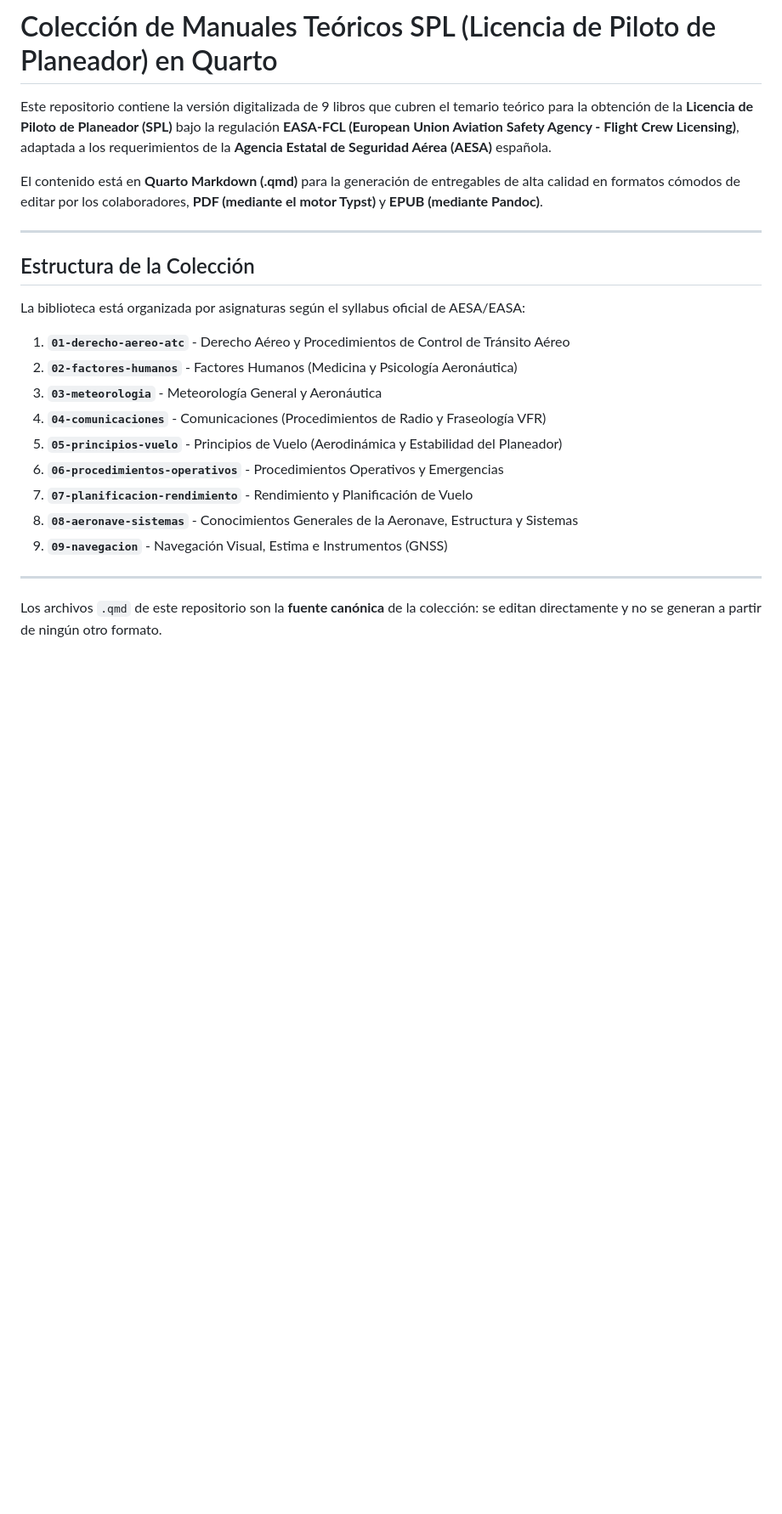
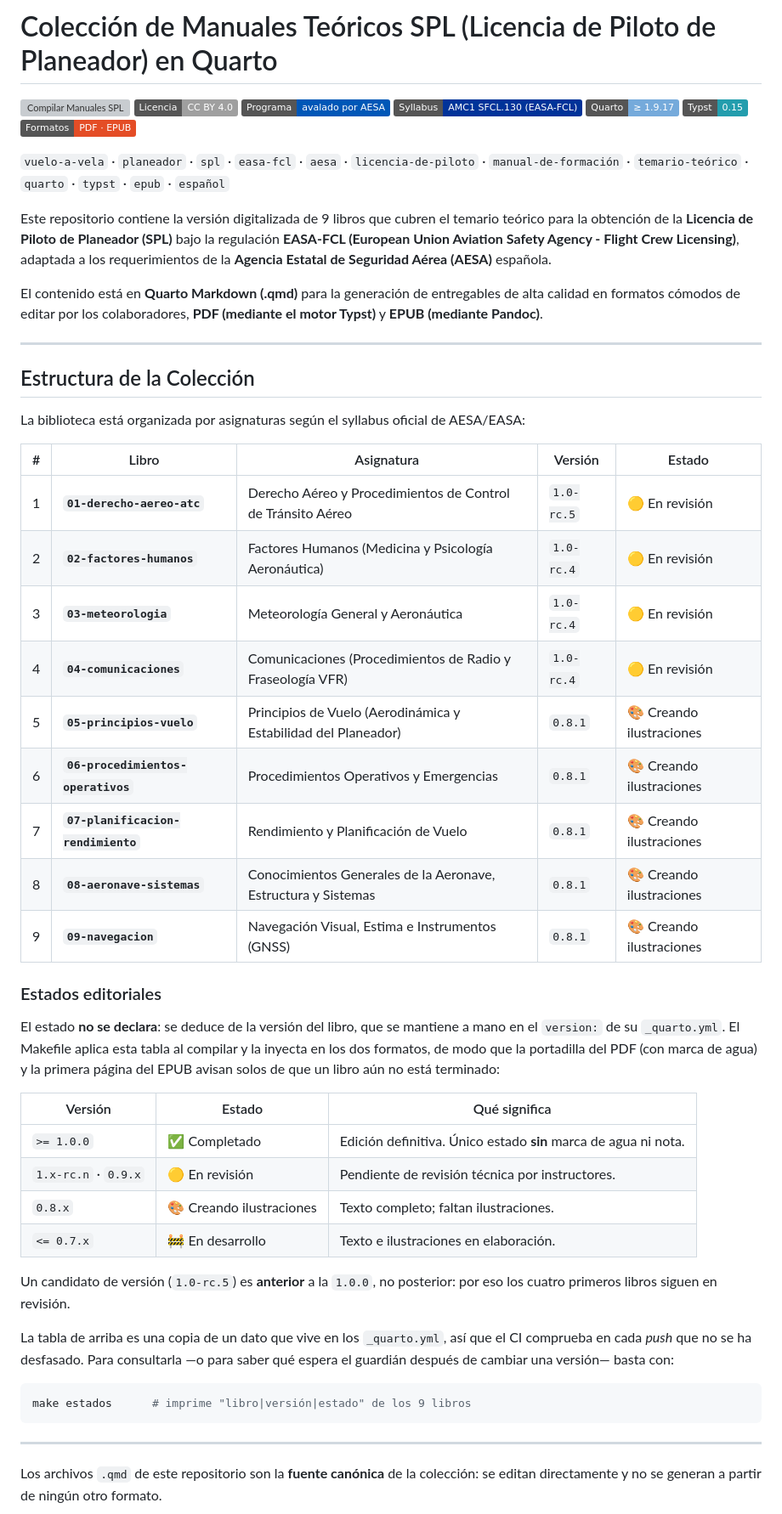
Before and after one commit to VuelaLibre-net/teoria-licencia-SPL, a Markdown page: README.md, the part around the change. Shown at 85% size. Rendered like a GitHub page; badges without logos; blank space fills up the shorter version; grey boxes are pictures that could not be loaded.

Commit message:
docs: publicar tags, versiones y estado de cada libro en el README
Tags: badges del CI, licencia, aval de AESA, syllabus, Quarto, Typst y
formatos, más una línea de términos de búsqueda.

Versiones y estado: la lista numerada de libros pasa a tabla con esas dos
columnas, en vez de añadir una tabla aparte; dos listas de los mismos 9
libros acabarían discrepando.

Se documenta también la tabla de estados: la columna no se entiende sola,
porque 1.0-rc.5 aparece como "En revisión" y parece un error hasta que se
sabe que un candidato es ANTERIOR a la 1.0.0.

````diff
--- a/README.md
+++ b/README.md
@@ -1,4 +1,15 @@
 # Colección de Manuales Teóricos SPL (Licencia de Piloto de Planeador) en Quarto
+
+[![Compilar Manuales SPL](https://github.com/VuelaLibre-net/teoria-licencia-SPL/actions/workflows/ci.yml/badge.svg)](https://github.com/VuelaLibre-net/teoria-licencia-SPL/actions/workflows/ci.yml)
+[![Licencia: CC BY 4.0](https://img.shields.io/badge/Licencia-CC%20BY%204.0-lightgrey.svg)](https://creativecommons.org/licenses/by/4.0/deed.es)
+[![Avalado por AESA](https://img.shields.io/badge/Programa-avalado%20por%20AESA-0057B7.svg)](https://www.seguridadaerea.gob.es/)
+[![Syllabus AMC1 SFCL.130](https://img.shields.io/badge/Syllabus-AMC1%20SFCL.130%20(EASA--FCL)-003399.svg)](https://www.easa.europa.eu/)
+[![Quarto](https://img.shields.io/badge/Quarto-%E2%89%A5%201.9.17-75AADB.svg)](https://quarto.org/)
+[![Typst](https://img.shields.io/badge/Typst-0.15-239DAD.svg)](https://typst.app/)
+[![Formatos](https://img.shields.io/badge/Formatos-PDF%20%C2%B7%20EPUB-E44D26.svg)](#instrucciones-de-compilación)
+
+`vuelo-a-vela` · `planeador` · `spl` · `easa-fcl` · `aesa` · `licencia-de-piloto` · `manual-de-formación` ·
+`temario-teórico` · `quarto` · `typst` · `epub` · `español`
 
 Este repositorio contiene la versión digitalizada de 9 libros que cubren el temario teórico para la obtención de la **Licencia de Piloto de Planeador (SPL)** bajo la regulación **EASA-FCL (European Union Aviation Safety Agency - Flight Crew Licensing)**, adaptada a los requerimientos de la **Agencia Estatal de Seguridad Aérea (AESA)** española.
 
@@ -10,15 +21,42 @@ El contenido está en **Quarto Markdown (.qmd)** para la generación de entregab
 
 La biblioteca está organizada por asignaturas según el syllabus oficial de AESA/EASA:
 
-1. **`01-derecho-aereo-atc`** - Derecho Aéreo y Procedimientos de Control de Tránsito Aéreo
-2. **`02-factores-humanos`** - Factores Humanos (Medicina y Psicología Aeronáutica)
-3. **`03-meteorologia`** - Meteorología General y Aeronáutica
-4. **`04-comunicaciones`** - Comunicaciones (Procedimientos de Radio y Fraseología VFR)
-5. **`05-principios-vuelo`** - Principios de Vuelo (Aerodinámica y Estabilidad del Planeador)
-6. **`06-procedimientos-operativos`** - Procedimientos Operativos y Emergencias
-7. **`07-planificacion-rendimiento`** - Rendimiento y Planificación de Vuelo
-8. **`08-aeronave-sistemas`** - Conocimientos Generales de la Aeronave, Estructura y Sistemas
-9. **`09-navegacion`** - Navegación Visual, Estima e Instrumentos (GNSS)
+| # | Libro | Asignatura | Versión | Estado |
+| --- | --- | --- | --- | --- |
+| 1 | **`01-derecho-aereo-atc`** | Derecho Aéreo y Procedimientos de Control de Tránsito Aéreo | `1.0-rc.5` | 🟡 En revisión |
+| 2 | **`02-factores-humanos`** | Factores Humanos (Medicina y Psicología Aeronáutica) | `1.0-rc.4` | 🟡 En revisión |
+| 3 | **`03-meteorologia`** | Meteorología General y Aeronáutica | `1.0-rc.4` | 🟡 En revisión |
+| 4 | **`04-comunicaciones`** | Comunicaciones (Procedimientos de Radio y Fraseología VFR) | `1.0-rc.4` | 🟡 En revisión |
+| 5 | **`05-principios-vuelo`** | Principios de Vuelo (Aerodinámica y Estabilidad del Planeador) | `0.8.1` | 🎨 Creando ilustraciones |
+| 6 | **`06-procedimientos-operativos`** | Procedimientos Operativos y Emergencias | `0.8.1` | 🎨 Creando ilustraciones |
+| 7 | **`07-planificacion-rendimiento`** | Rendimiento y Planificación de Vuelo | `0.8.1` | 🎨 Creando ilustraciones |
+| 8 | **`08-aeronave-sistemas`** | Conocimientos Generales de la Aeronave, Estructura y Sistemas | `0.8.1` | 🎨 Creando ilustraciones |
+| 9 | **`09-navegacion`** | Navegación Visual, Estima e Instrumentos (GNSS) | `0.8.1` | 🎨 Creando ilustraciones |
+
+### Estados editoriales
+
+El estado **no se declara**: se deduce de la versión del libro, que se mantiene a mano en el
+`version:` de su `_quarto.yml`. El Makefile aplica esta tabla al compilar y la inyecta en los dos
+formatos, de modo que la portadilla del PDF (con marca de agua) y la primera página del EPUB avisan
+solos de que un libro aún no está terminado:
+
+| Versión | Estado | Qué significa |
+| --- | --- | --- |
+| `>= 1.0.0` | ✅ Completado | Edición definitiva. Único estado **sin** marca de agua ni nota. |
+| `1.x-rc.n` · `0.9.x` | 🟡 En revisión | Pendiente de revisión técnica por instructores. |
+| `0.8.x` | 🎨 Creando ilustraciones | Texto completo; faltan ilustraciones. |
+| `<= 0.7.x` | 🚧 En desarrollo | Texto e ilustraciones en elaboración. |
+
+Un candidato de versión (`1.0-rc.5`) es **anterior** a la `1.0.0`, no posterior: por eso los cuatro
+primeros libros siguen en revisión.
+
+La tabla de arriba es una copia de un dato que vive en los `_quarto.yml`, así que el CI comprueba en
+cada _push_ que no se ha desfasado. Para consultarla —o para saber qué espera el guardián después de
+cambiar una versión— basta con:
+
+```bash
+make estados      # imprime "libro|versión|estado" de los 9 libros
+```
 
 ---
 
````
